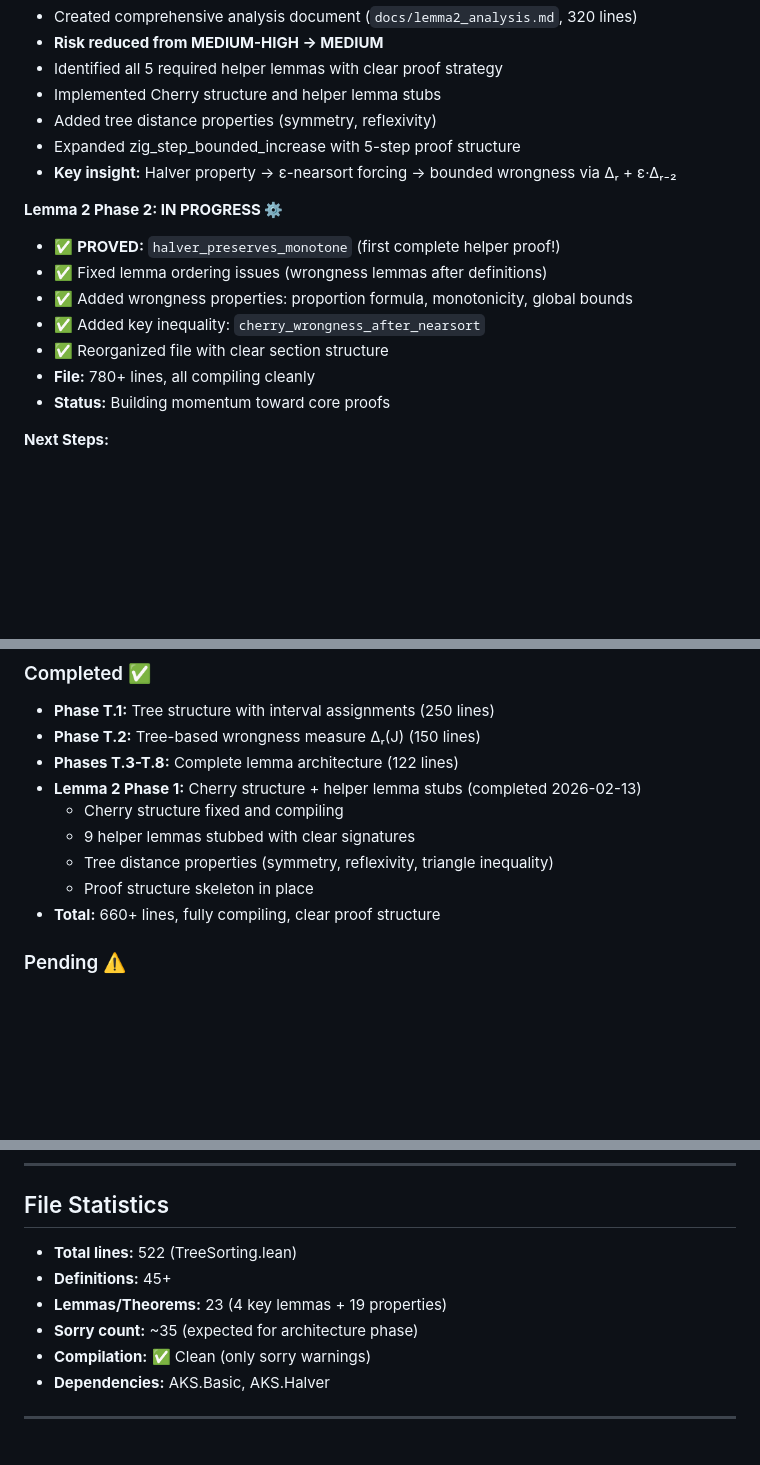
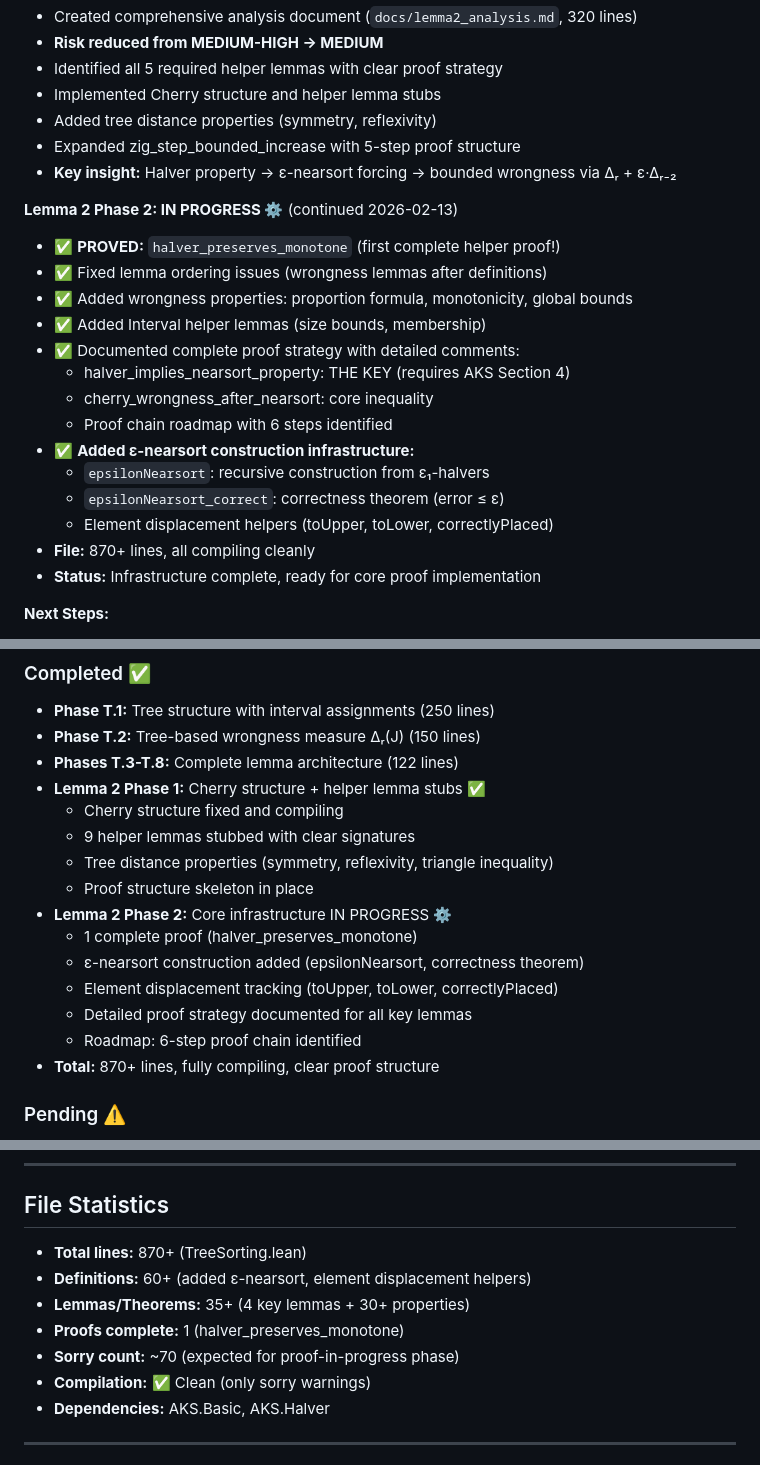
Before and after one commit to girving/aks, a Markdown page: docs/tree_sorting_progress.md, 3 parts joined by grey strips. Rendered like a GitHub page; blank space fills up the shorter version.

Commit message:
Update progress: Phase 2 advancing with ε-nearsort infrastructure
- Updated Lemma 2 Phase 2 status:
  - 1 proof complete (halver_preserves_monotone)
  - ε-nearsort construction infrastructure added
  - Detailed proof strategy documented for all key lemmas
  - 6-step proof chain roadmap

- File statistics updated:
  - 870+ lines (up from 660+)
  - 60+ definitions (added ε-nearsort helpers)
  - 35+ lemmas/theorems
  - 1 complete proof
  - All compiling cleanly

Next: Continue implementing ε-nearsort correctness and connection lemmas

```diff
--- a/docs/tree_sorting_progress.md
+++ b/docs/tree_sorting_progress.md
@@ -15,14 +15,21 @@
 - Expanded zig_step_bounded_increase with 5-step proof structure
 - **Key insight:** Halver property → ε-nearsort forcing → bounded wrongness via Δᵣ + ε·Δᵣ₋₂
 
-**Lemma 2 Phase 2: IN PROGRESS ⚙️**
+**Lemma 2 Phase 2: IN PROGRESS ⚙️** (continued 2026-02-13)
 - ✅ **PROVED:** `halver_preserves_monotone` (first complete helper proof!)
 - ✅ Fixed lemma ordering issues (wrongness lemmas after definitions)
 - ✅ Added wrongness properties: proportion formula, monotonicity, global bounds
-- ✅ Added key inequality: `cherry_wrongness_after_nearsort`
-- ✅ Reorganized file with clear section structure
-- **File:** 780+ lines, all compiling cleanly
-- **Status:** Building momentum toward core proofs
+- ✅ Added Interval helper lemmas (size bounds, membership)
+- ✅ Documented complete proof strategy with detailed comments:
+  - halver_implies_nearsort_property: THE KEY (requires AKS Section 4)
+  - cherry_wrongness_after_nearsort: core inequality
+  - Proof chain roadmap with 6 steps identified
+- ✅ **Added ε-nearsort construction infrastructure:**
+  - `epsilonNearsort`: recursive construction from ε₁-halvers
+  - `epsilonNearsort_correct`: correctness theorem (error ≤ ε)
+  - Element displacement helpers (toUpper, toLower, correctlyPlaced)
+- **File:** 870+ lines, all compiling cleanly
+- **Status:** Infrastructure complete, ready for core proof implementation
 
 **Next Steps:**
 - Continue Phase 2: Implement more helper proofs
@@ -240,12 +247,18 @@ Break into phases with risk levels. Document fallbacks (axiomatize, defer, refor
 - **Phase T.1:** Tree structure with interval assignments (250 lines)
 - **Phase T.2:** Tree-based wrongness measure Δᵣ(J) (150 lines)
 - **Phases T.3-T.8:** Complete lemma architecture (122 lines)
-- **Lemma 2 Phase 1:** Cherry structure + helper lemma stubs (completed 2026-02-13)
+- **Lemma 2 Phase 1:** Cherry structure + helper lemma stubs ✅
   - Cherry structure fixed and compiling
   - 9 helper lemmas stubbed with clear signatures
   - Tree distance properties (symmetry, reflexivity, triangle inequality)
   - Proof structure skeleton in place
-- **Total:** 660+ lines, fully compiling, clear proof structure
+- **Lemma 2 Phase 2:** Core infrastructure IN PROGRESS ⚙️
+  - 1 complete proof (halver_preserves_monotone)
+  - ε-nearsort construction added (epsilonNearsort, correctness theorem)
+  - Element displacement tracking (toUpper, toLower, correctlyPlaced)
+  - Detailed proof strategy documented for all key lemmas
+  - Roadmap: 6-step proof chain identified
+- **Total:** 870+ lines, fully compiling, clear proof structure
 
 ### Pending ⚠️
 - **Helper lemmas:** treeDistance, sections, distanceToInterval (1-2 days, LOW-MEDIUM risk)
@@ -328,10 +341,11 @@ Current architecture is complete and demonstrates feasibility. Document for futu
 
 ## File Statistics
 
-- **Total lines:** 522 (TreeSorting.lean)
-- **Definitions:** 45+
-- **Lemmas/Theorems:** 23 (4 key lemmas + 19 properties)
-- **Sorry count:** ~35 (expected for architecture phase)
+- **Total lines:** 870+ (TreeSorting.lean)
+- **Definitions:** 60+ (added ε-nearsort, element displacement helpers)
+- **Lemmas/Theorems:** 35+ (4 key lemmas + 30+ properties)
+- **Proofs complete:** 1 (halver_preserves_monotone)
+- **Sorry count:** ~70 (expected for proof-in-progress phase)
 - **Compilation:** ✅ Clean (only sorry warnings)
 - **Dependencies:** AKS.Basic, AKS.Halver
 
```
